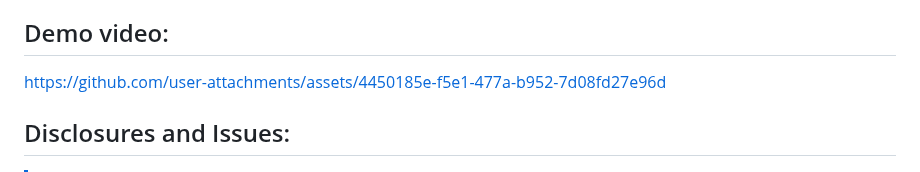
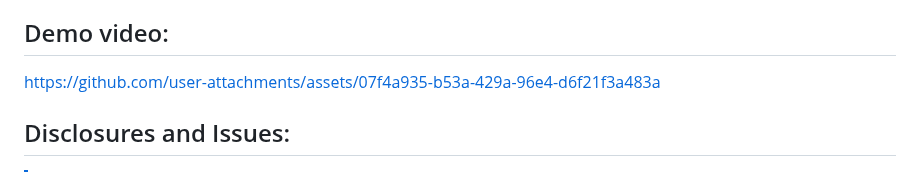
Before and after one commit to MichelNivard/Ridian, a Markdown page: README.md, the part around the change. Rendered like a GitHub page.

```diff
--- a/README.md
+++ b/README.md
@@ -30,7 +30,9 @@ R notebooks, and Quarto rendering fron Obsidian:
 
 
 
-https://github.com/user-attachments/assets/4450185e-f5e1-477a-b952-7d08fd27e96d
+
+https://github.com/user-attachments/assets/07f4a935-b53a-429a-96e4-d6f21f3a483a
+
 
 
 
```
